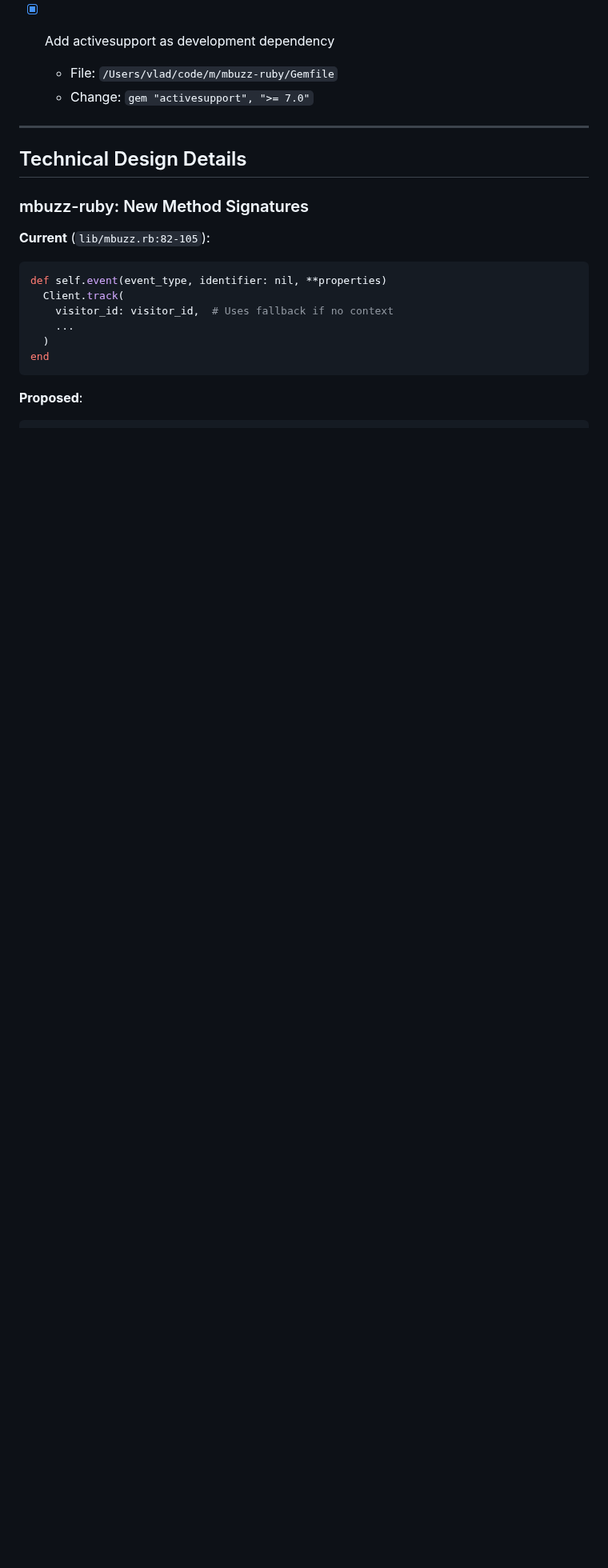
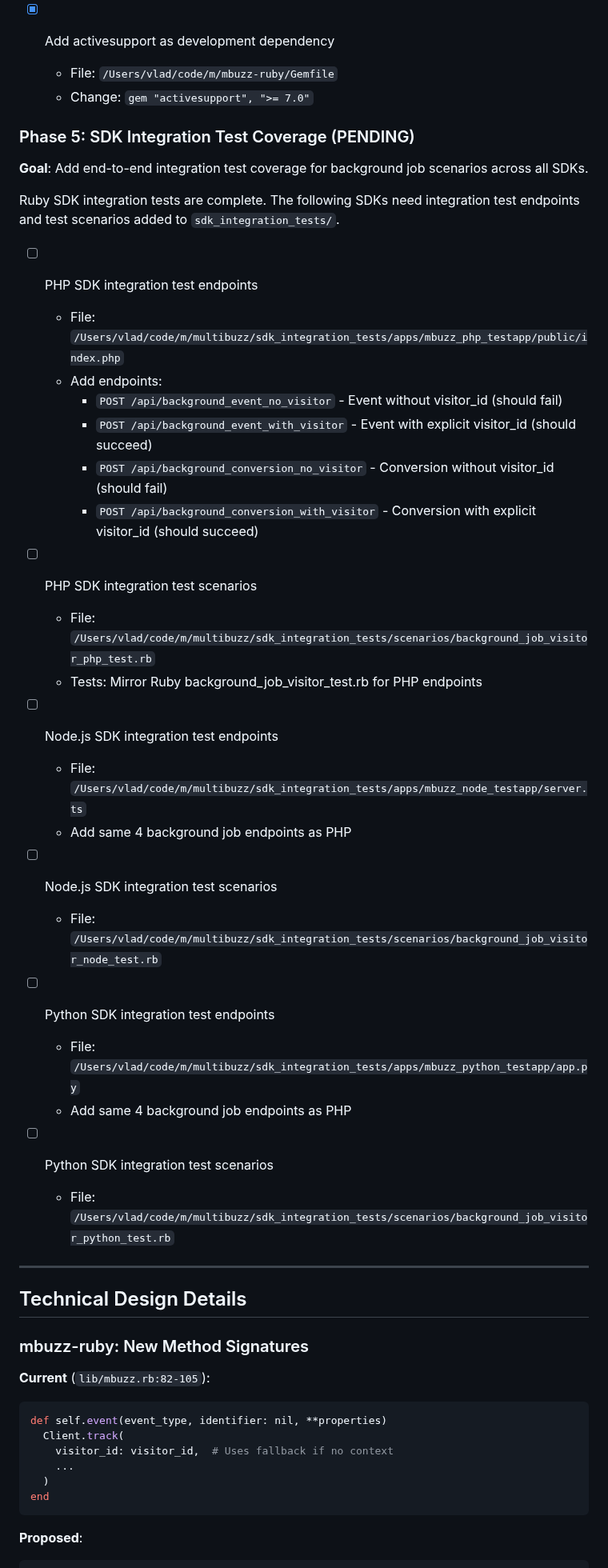
Before and after one commit to vladiim/multibuzz, a Markdown page: lib/specs/require_existing_visitor_spec.md, the part around one of its changes. Shown at 80% size. Rendered like a GitHub page; blank space fills up the shorter version.

```diff
--- a/lib/specs/require_existing_visitor_spec.md
+++ b/lib/specs/require_existing_visitor_spec.md
@@ -354,6 +354,39 @@ them when jobs execute. Zero database changes required for SDK users.
   - File: `/Users/vlad/code/m/mbuzz-ruby/Gemfile`
   - Change: `gem "activesupport", ">= 7.0"`
 
+### Phase 5: SDK Integration Test Coverage (PENDING)
+
+**Goal**: Add end-to-end integration test coverage for background job scenarios across all SDKs.
+
+Ruby SDK integration tests are complete. The following SDKs need integration test endpoints
+and test scenarios added to `sdk_integration_tests/`.
+
+- [ ] PHP SDK integration test endpoints
+  - File: `/Users/vlad/code/m/multibuzz/sdk_integration_tests/apps/mbuzz_php_testapp/public/index.php`
+  - Add endpoints:
+    - `POST /api/background_event_no_visitor` - Event without visitor_id (should fail)
+    - `POST /api/background_event_with_visitor` - Event with explicit visitor_id (should succeed)
+    - `POST /api/background_conversion_no_visitor` - Conversion without visitor_id (should fail)
+    - `POST /api/background_conversion_with_visitor` - Conversion with explicit visitor_id (should succeed)
+
+- [ ] PHP SDK integration test scenarios
+  - File: `/Users/vlad/code/m/multibuzz/sdk_integration_tests/scenarios/background_job_visitor_php_test.rb`
+  - Tests: Mirror Ruby background_job_visitor_test.rb for PHP endpoints
+
+- [ ] Node.js SDK integration test endpoints
+  - File: `/Users/vlad/code/m/multibuzz/sdk_integration_tests/apps/mbuzz_node_testapp/server.ts`
+  - Add same 4 background job endpoints as PHP
+
+- [ ] Node.js SDK integration test scenarios
+  - File: `/Users/vlad/code/m/multibuzz/sdk_integration_tests/scenarios/background_job_visitor_node_test.rb`
+
+- [ ] Python SDK integration test endpoints
+  - File: `/Users/vlad/code/m/multibuzz/sdk_integration_tests/apps/mbuzz_python_testapp/app.py`
+  - Add same 4 background job endpoints as PHP
+
+- [ ] Python SDK integration test scenarios
+  - File: `/Users/vlad/code/m/multibuzz/sdk_integration_tests/scenarios/background_job_visitor_python_test.rb`
+
 ---
 
 ## Technical Design Details
```
Also changed, not shown: other parts of lib/specs/require_existing_visitor_spec.md (+16 -4 lines).
